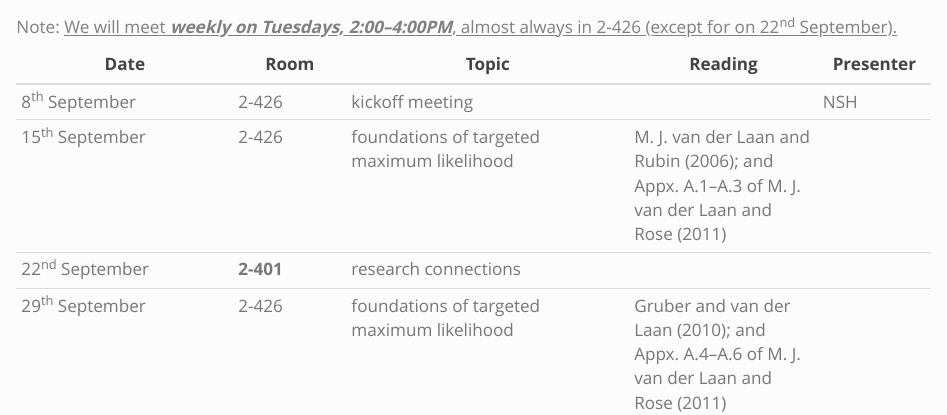
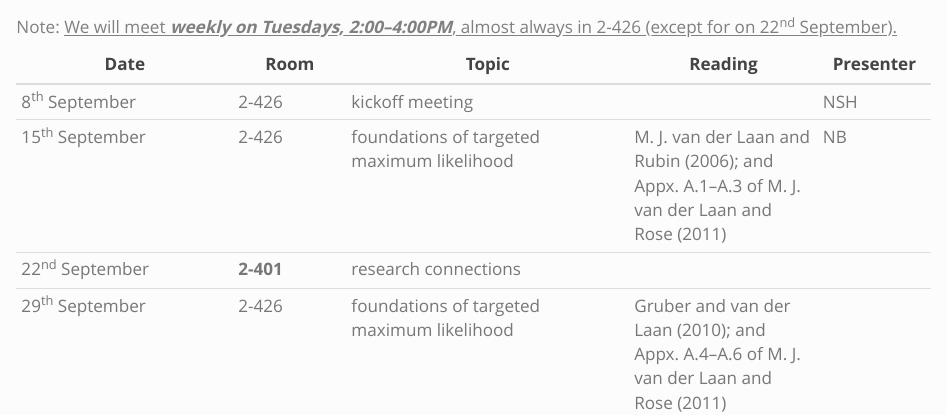
Before and after one commit to nshlab/labmeeting, a Quarto document (index.qmd): the page in a window 1100 px wide, from 120 px down. Rendered offline with R 4.5, knitr and Pandoc in place of Quarto, with nearby package versions.

Commit message:
update presenters again

```diff
--- a/index.qmd
+++ b/index.qmd
@@ -9,7 +9,7 @@ sidebar: false
 | Date              | Room      | Topic | Reading | Presenter |
 | ----------------- | --------- | ---------------------- | --------------- | --------- |
 | 8^th^ September | 2-426 | kickoff meeting | | NSH |
-| 15^th^ September | 2-426 | foundations of targeted maximum likelihood | @vdl2006targeted; and Appx. A.1--A.3 of @vdl2011targeted | |
+| 15^th^ September | 2-426 | foundations of targeted maximum likelihood | @vdl2006targeted; and Appx. A.1--A.3 of @vdl2011targeted | NB |
 | 22^nd^ September | **2-401** | research connections | | |
 | 29^th^ September | 2-426 | foundations of targeted maximum likelihood | @gruber2010bounded; and Appx. A.4--A.6 of @vdl2011targeted | |
 | 6^th^ October | 2-426 | research connections | | |
```
